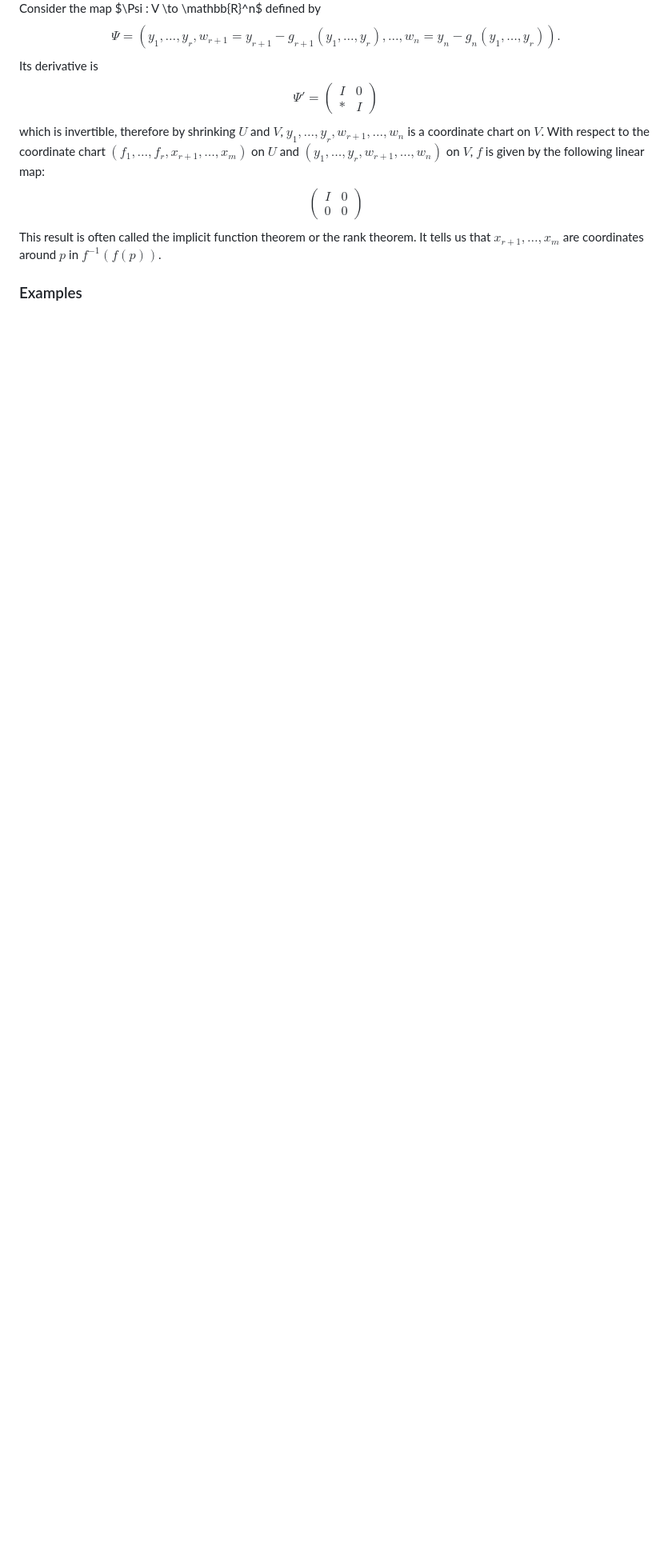
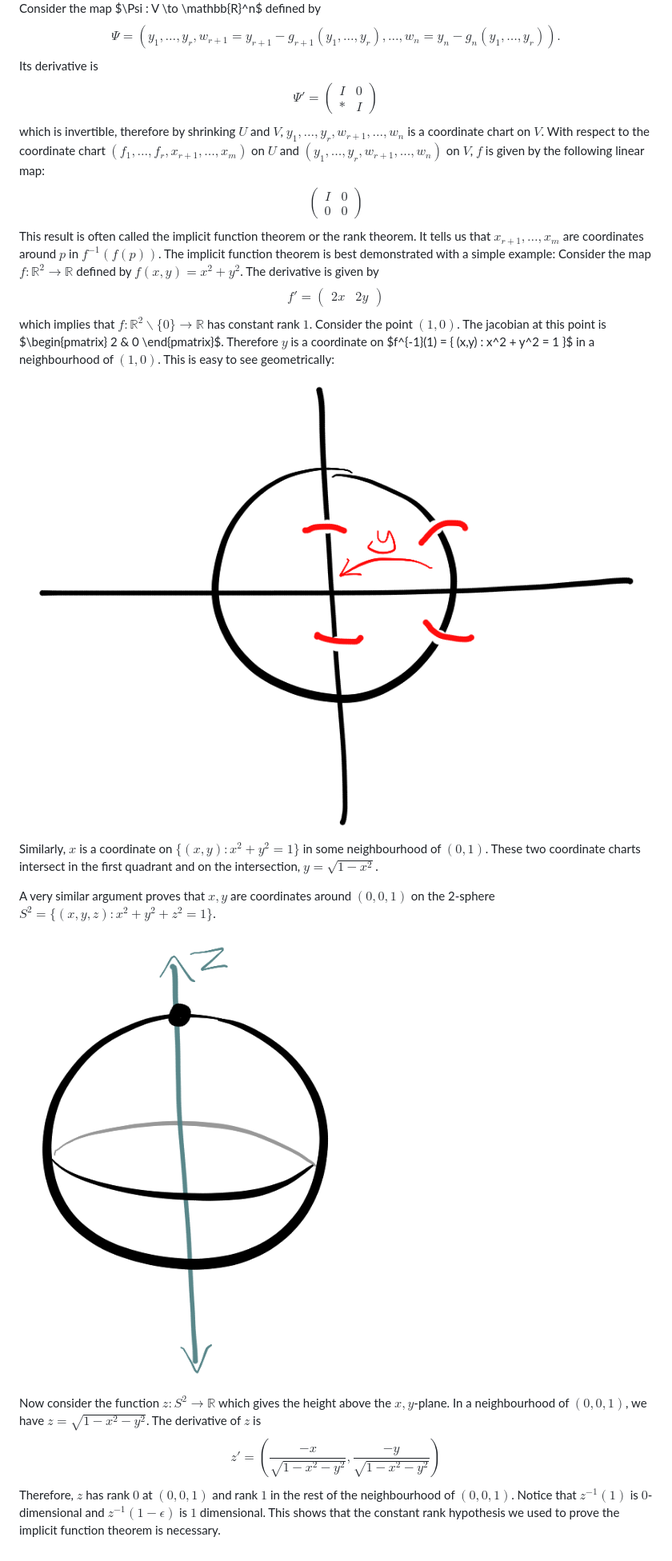
Before and after one commit to danielbarter/personal_website_code_old, a Markdown page: posts/mathematics/2016-03-27-thejacobianmatrix.md, the part around the change. Shown: that part at 80% size. Drawn GitHub-style; pictures changed too: img/2016-03-27-implicitfunctionthmcoordinatechart.PNG (added), img/2016-03-27-spherenorthpolechart.PNG (added); blank space fills up the shorter version.

Commit message:
more work on implicit function theorem post

```diff
--- a/posts/mathematics/2016-03-27-thejacobianmatrix.md
+++ b/posts/mathematics/2016-03-27-thejacobianmatrix.md
@@ -120,6 +120,31 @@ coordinate chart $(f_1,\dots,f_r,x_{r+1},\dots,x_m)$ on $U$ and
 $(y_1,\dots,y_r,w_{r+1},\dots,w_n)$ on $V$, $f$ is given by the following linear map:
 $$\begin{pmatrix} I & 0 \\ 0 & 0 \end{pmatrix}$$
 This result is often called the implicit function theorem or the rank theorem. It
-tells us that $x_{r+1},\dots,x_m$ are coordinates around $p$ in $f^{-1}(f(p))$.
+tells us that $x_{r+1},\dots,x_m$ are coordinates around $p$ in $f^{-1}(f(p))$. The
+implicit function theorem is best demonstrated with a simple example: Consider the map
+$f : \mathbb{R}^2 \to \mathbb{R}$ defined by $f(x,y) = x^2 + y^2$.
+The derivative is given by
+$$f' = \begin{pmatrix} 2x & 2y \end{pmatrix}$$
+which implies that $f : \mathbb{R}^2 \backslash \{ 0 \} \to \mathbb{R}$ has constant
+rank $1$. Consider the point $(1,0)$. The jacobian at this point is $\begin{pmatrix} 2
+& 0 \end{pmatrix}$. Therefore $y$ is a coordinate on $f^{-1}(1) = \{ (x,y) : x^2 + y^2
+= 1 \}$ in a neighbourhood of $(1,0)$. This is easy to see geometrically:
 
-### Examples
+![](/img/2016-03-27-implicitfunctionthmcoordinatechart.PNG)
+
+Similarly, $x$ is a coordinate on $\{ (x,y) : x^2 + y^2 = 1 \}$ in some neighbourhood
+of $(0,1)$. These two coordinate charts intersect in the first quadrant and on the
+intersection, $y = \sqrt{1-x^2}$.
+
+A very similar argument proves that $x,y$ are coordinates around $(0,0,1)$ on the
+2-sphere $S^2 = \{ (x,y,z) : x^2 + y^2 + z^2 = 1 \}$.
+
+![](/img/2016-03-27-spherenorthpolechart.PNG)
+
+ Now consider the function $z : S^2 \to \mathbb{R}$ which gives the height above the $x,y$-plane. In a neighbourhood
+of $(0,0,1)$, we have $z = \sqrt{1-x^2-y^2}$. The derivative of $z$ is
+$$z' = \left(\frac{-x}{\sqrt{1-x^2-y^2}},\frac{-y}{\sqrt{1-x^2-y^2}}\right)$$
+Therefore, $z$ has rank $0$ at $(0,0,1)$ and rank $1$ in the rest of the neighbourhood
+of $(0,0,1)$. Notice that $z^{-1}(1)$ is $0$-dimensional and $z^{-1}(1-\epsilon)$ is
+$1$ dimensional. This shows that the constant rank hypothesis we used to prove the
+implicit function theorem is necessary.
```
